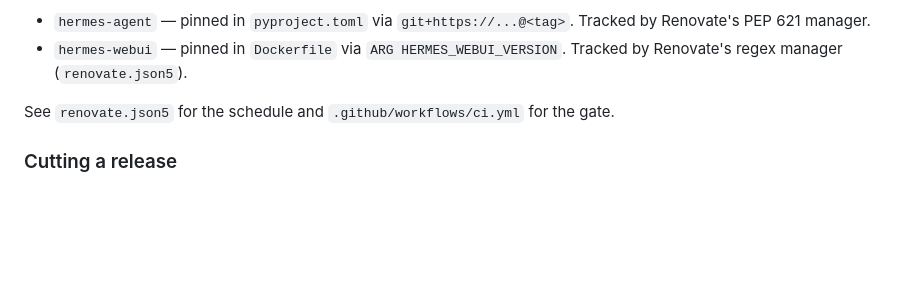
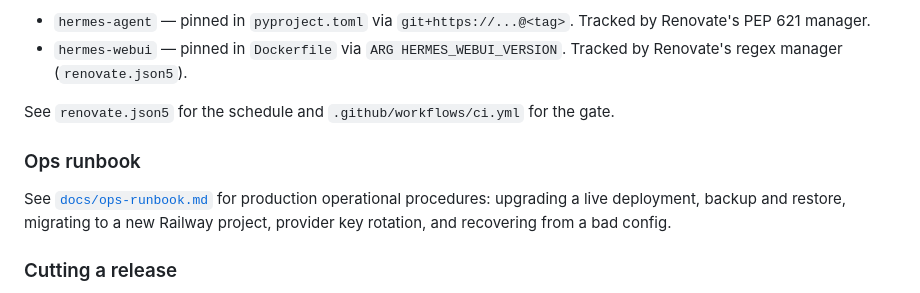
Before and after one commit to roryford/hermes-station, a Markdown page: README.md, the part around the change. GitHub-like rendering; blank space fills up the shorter version.

```diff
--- a/README.md
+++ b/README.md
@@ -187,6 +187,10 @@ Both upstreams move fast (hermes-agent: weekly, hermes-webui: several releases/d
 
 See `renovate.json5` for the schedule and `.github/workflows/ci.yml` for the gate.
 
+### Ops runbook
+
+See [`docs/ops-runbook.md`](docs/ops-runbook.md) for production operational procedures: upgrading a live deployment, backup and restore, migrating to a new Railway project, provider key rotation, and recovering from a bad config.
+
 ### Cutting a release
 
 See [`docs/release-runbook.md`](docs/release-runbook.md) for the full flow: version bump, tag, image publish, and the manual Railway redeploy step (with the `--from-source` flag that's a frequent gotcha).
```
Also changed, not shown: docs/ops-runbook.md (added, +312 -0 lines).
